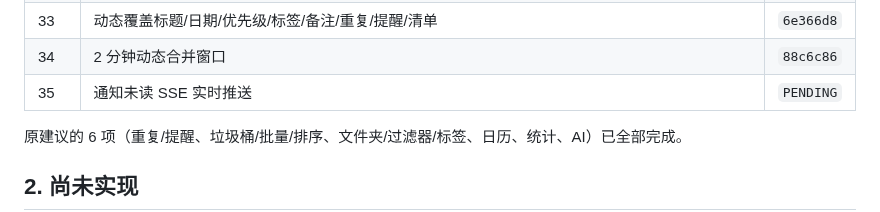
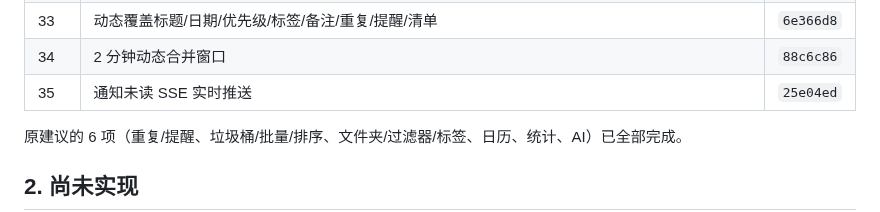
Before and after one commit to AnsGoo/caldav-free, a Markdown page: docs/ROADMAP.md, the part around the change. GitHub-like rendering.

Commit message:
docs: record notification SSE

```diff
--- a/docs/ROADMAP.md
+++ b/docs/ROADMAP.md
@@ -38,7 +38,7 @@
 | 32 | 任务动态时间线（创建/指派/完成） | `88e7ee5` |
 | 33 | 动态覆盖标题/日期/优先级/标签/备注/重复/提醒/清单 | `6e366d8` |
 | 34 | 2 分钟动态合并窗口 | `88c6c86` |
-| 35 | 通知未读 SSE 实时推送 | `PENDING` |
+| 35 | 通知未读 SSE 实时推送 | `25e04ed` |
 
 原建议的 6 项（重复/提醒、垃圾桶/批量/排序、文件夹/过滤器/标签、日历、统计、AI）已全部完成。
 
```
